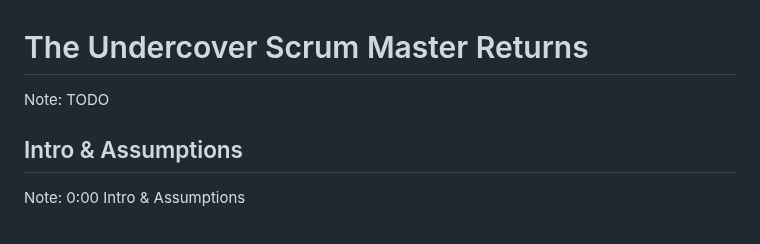
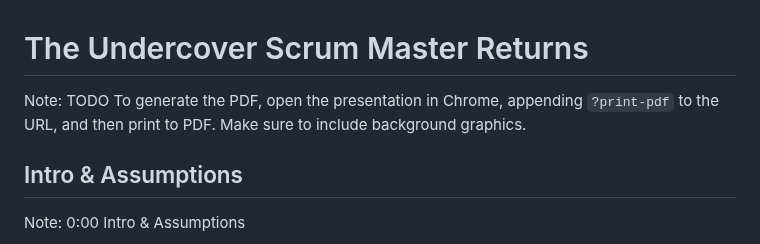
Before and after one commit to DaneWeber/presentations, a Markdown page: TheUndercoverScrumMasterReturns/TheUndercoverScrumMasterReturns.md, the part around one of its changes. Drawn GitHub-style.

Commit message:
Prep for Agile2023 requirements

```diff
--- a/TheUndercoverScrumMasterReturns/TheUndercoverScrumMasterReturns.md
+++ b/TheUndercoverScrumMasterReturns/TheUndercoverScrumMasterReturns.md
@@ -1,7 +8,7 @@
 # The Undercover Scrum Master Returns
 
 Note: TODO
-
+To generate the PDF, open the presentation in Chrome, appending `?print-pdf` to the URL, and then print to PDF. Make sure to include background graphics.
 
 
 ## Intro & Assumptions
```
Also changed, not shown: other parts of TheUndercoverScrumMasterReturns/TheUndercoverScrumMasterReturns.md (+11 -0 lines).
